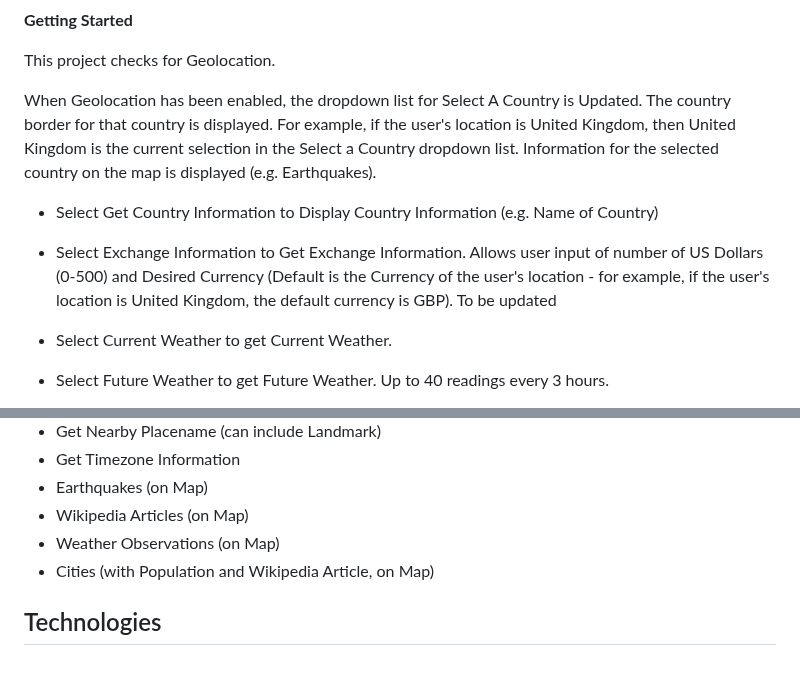
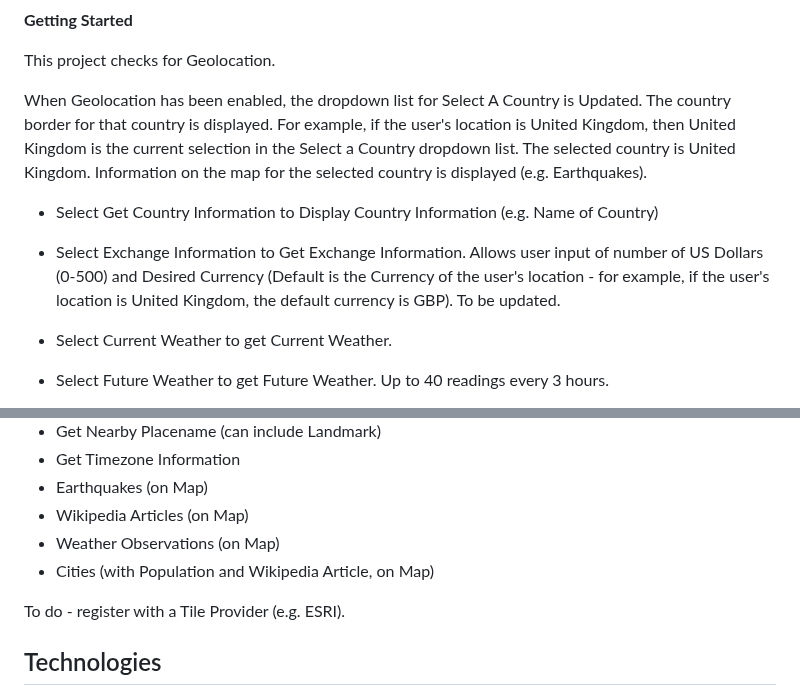
Before and after one commit to derektypist/coding-traineeship-projects, a Markdown page: 118-Portfolio-Project-1-Gazetteer/README.md, 2 parts joined by grey strips. GitHub-like rendering; blank space fills up the shorter version.

Commit message:
Included to do at README.md

```diff
--- a/118-Portfolio-Project-1-Gazetteer/README.md
+++ b/118-Portfolio-Project-1-Gazetteer/README.md
@@ -16,11 +16,11 @@ As a user, I expect exchange information.
 
 This project checks for Geolocation.
 
-When Geolocation has been enabled, the dropdown list for Select A Country is Updated.  The country border for that country is displayed.  For example, if the user's location is United Kingdom, then United Kingdom is the current selection in the Select a Country dropdown list.  Information for the selected country on the map is displayed (e.g. Earthquakes).
+When Geolocation has been enabled, the dropdown list for Select A Country is Updated.  The country border for that country is displayed.  For example, if the user's location is United Kingdom, then United Kingdom is the current selection in the Select a Country dropdown list. The selected country is United Kingdom.  Information on the map for the selected country is displayed (e.g. Earthquakes).
 
 - Select Get Country Information to Display Country Information (e.g. Name of Country)
 
-- Select Exchange Information to Get Exchange Information.  Allows user input of number of US Dollars (0-500) and Desired Currency (Default is the Currency of the user's location - for example, if the user's location is United Kingdom, the default currency is GBP).  To be updated
+- Select Exchange Information to Get Exchange Information.  Allows user input of number of US Dollars (0-500) and Desired Currency (Default is the Currency of the user's location - for example, if the user's location is United Kingdom, the default currency is GBP).  To be updated.
 
 - Select Current Weather to get Current Weather.
 
@@ -116,6 +116,10 @@ An Example of Sea or Ocean (Taken on 4 July 2023)
 - Weather Observations (on Map)
 - Cities (with Population and Wikipedia Article, on Map)
 
+To do - register with a Tile Provider (e.g. ESRI).
+
+
+
 ## Technologies
 
 HTML5, CSS3, JavaScript, jQuery, Font Awesome, Bootstrap, PHP, LeafletJS with GeoSearch, Easy Button, Marker Clusters and Extra Markers.
```
